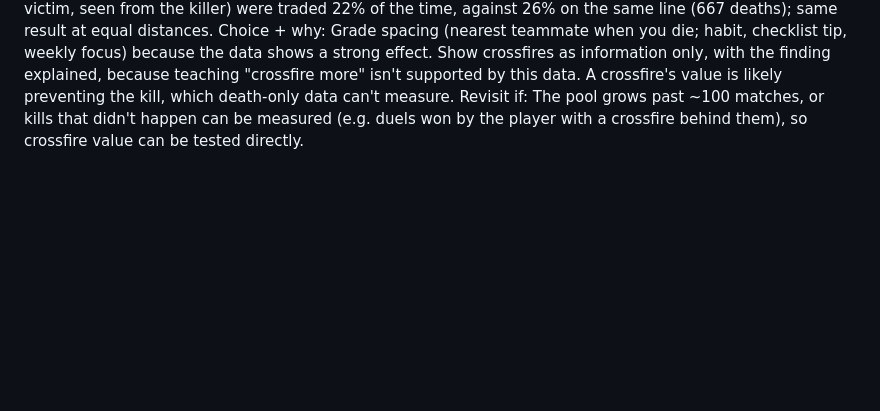
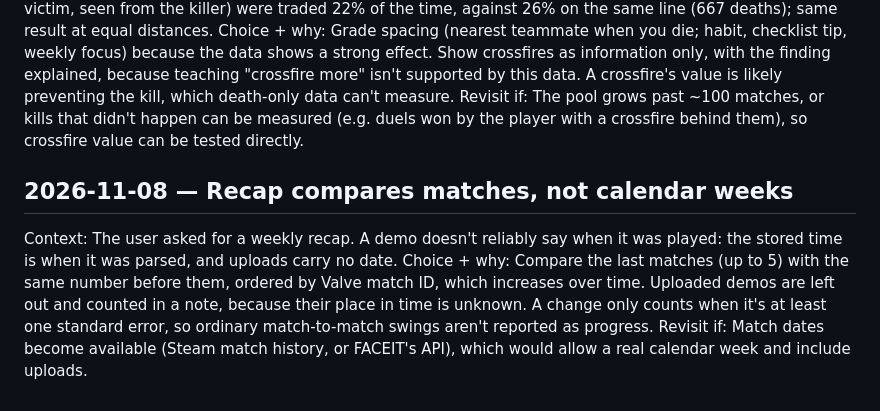
Before and after one commit to akangbang/cs2-insights, a Markdown page: decisions.md, the part around the change. GitHub-like rendering; blank space fills up the shorter version.

```diff
--- a/decisions.md
+++ b/decisions.md
@@ -93,3 +93,8 @@ Revisit if: Players report verdicts that are wrong because of walls (e.g. close
 Context: The user asked for a crossfire and spacing coach. Measured on 13 matches (2-second trades): a death with a teammate within 150 units was traded 38% of the time, 150-300 units 26%, 600-900 units 8%, past 1,600 almost never. Deaths with a crossfire set up (a teammate in range at 45 degrees or more from the victim, seen from the killer) were traded 22% of the time, against 26% on the same line (667 deaths); same result at equal distances.
 Choice + why: Grade spacing (nearest teammate when you die; habit, checklist tip, weekly focus) because the data shows a strong effect. Show crossfires as information only, with the finding explained, because teaching "crossfire more" isn't supported by this data. A crossfire's value is likely preventing the kill, which death-only data can't measure.
 Revisit if: The pool grows past ~100 matches, or kills that didn't happen can be measured (e.g. duels won by the player with a crossfire behind them), so crossfire value can be tested directly.
+
+## 2026-11-08 — Recap compares matches, not calendar weeks
+Context: The user asked for a weekly recap. A demo doesn't reliably say when it was played: the stored time is when it was parsed, and uploads carry no date.
+Choice + why: Compare the last matches (up to 5) with the same number before them, ordered by Valve match ID, which increases over time. Uploaded demos are left out and counted in a note, because their place in time is unknown. A change only counts when it's at least one standard error, so ordinary match-to-match swings aren't reported as progress.
+Revisit if: Match dates become available (Steam match history, or FACEIT's API), which would allow a real calendar week and include uploads.
```
Also changed, not shown: README.md (+3 -1 lines), docs/screenshots/habits.png, 1 other file.
